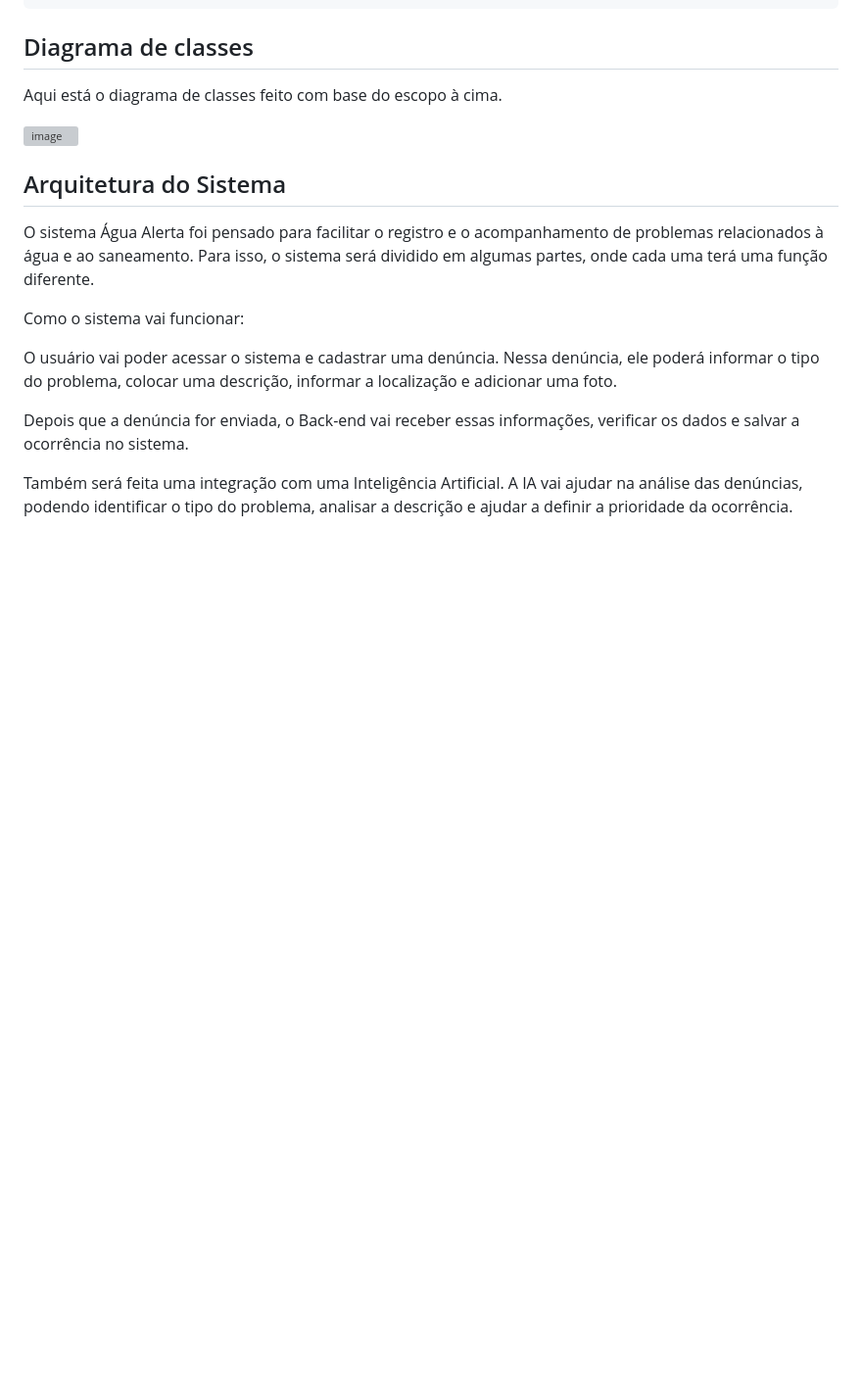
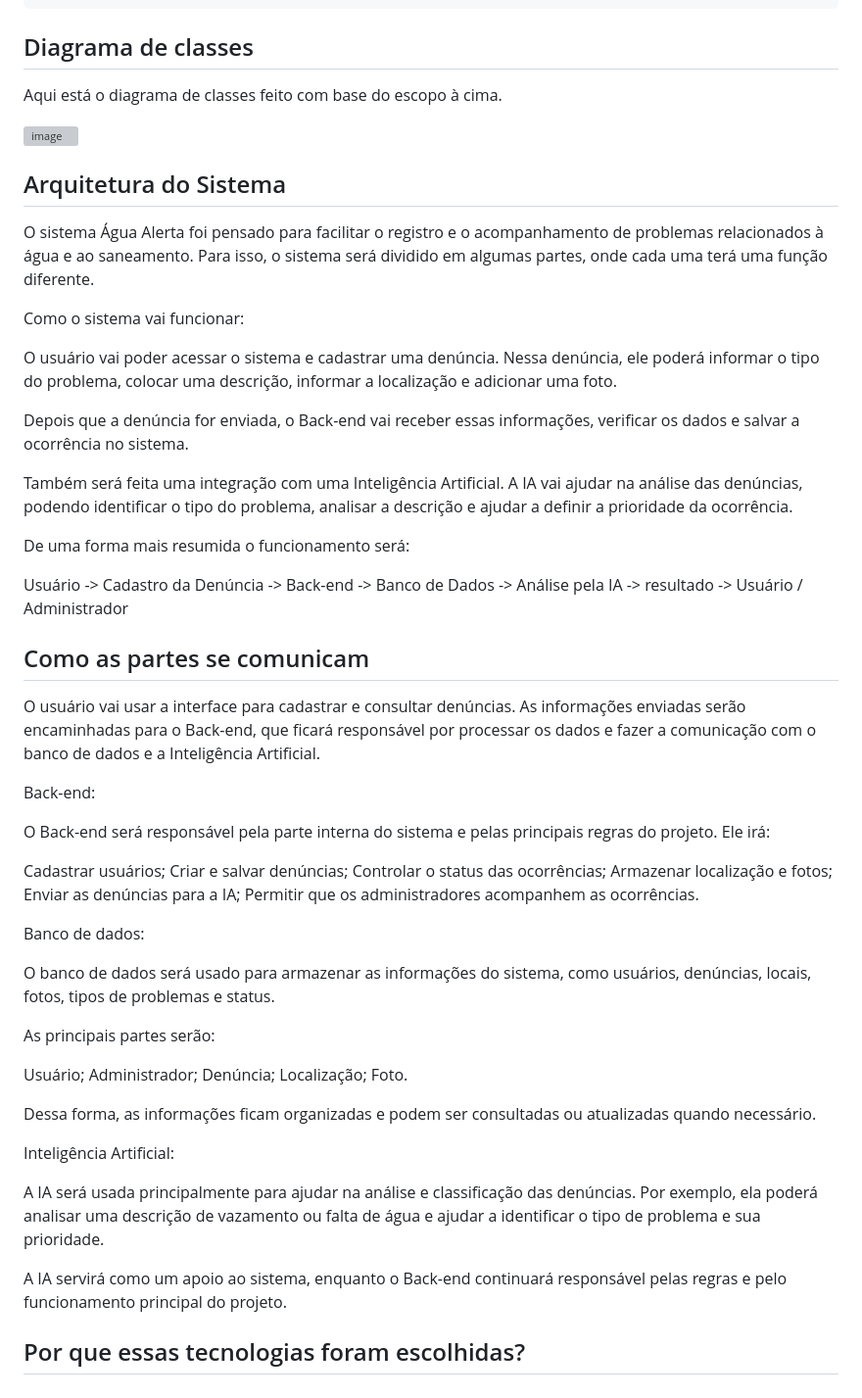
Before and after one commit to anes3103/Agua-Alerta, a Markdown page: README.md, the part around the change. Shown at 98% size. GitHub-like rendering; blank space fills up the shorter version; grey boxes are pictures that could not be loaded.

```diff
--- a/README.md
+++ b/README.md
@@ -220,3 +220,44 @@ O usuário vai poder acessar o sistema e cadastrar uma denúncia. Nessa denúnci
 Depois que a denúncia for enviada, o Back-end vai receber essas informações, verificar os dados e salvar a ocorrência no sistema.
 
 Também será feita uma integração com uma Inteligência Artificial. A IA vai ajudar na análise das denúncias, podendo identificar o tipo do problema, analisar a descrição e ajudar a definir a prioridade da ocorrência.
+
+De uma forma mais resumida o funcionamento será:
+
+Usuário -> Cadastro da Denúncia -> Back-end -> Banco de Dados -> Análise pela IA -> resultado -> Usuário / Administrador
+
+## Como as partes se comunicam
+
+O usuário vai usar a interface para cadastrar e consultar denúncias. As informações enviadas serão encaminhadas para o Back-end, que ficará responsável por processar os dados e fazer a comunicação com o banco de dados e a Inteligência Artificial.
+
+Back-end:
+
+O Back-end será responsável pela parte interna do sistema e pelas principais regras do projeto. Ele irá:
+
+Cadastrar usuários;
+Criar e salvar denúncias;
+Controlar o status das ocorrências;
+Armazenar localização e fotos;
+Enviar as denúncias para a IA;
+Permitir que os administradores acompanhem as ocorrências.
+
+Banco de dados:
+
+O banco de dados será usado para armazenar as informações do sistema, como usuários, denúncias, locais, fotos, tipos de problemas e status.
+
+As principais partes serão:
+
+Usuário;
+Administrador;
+Denúncia;
+Localização;
+Foto.
+
+Dessa forma, as informações ficam organizadas e podem ser consultadas ou atualizadas quando necessário.
+
+Inteligência Artificial:
+
+A IA será usada principalmente para ajudar na análise e classificação das denúncias. Por exemplo, ela poderá analisar uma descrição de vazamento ou falta de água e ajudar a identificar o tipo de problema e sua prioridade.
+
+A IA servirá como um apoio ao sistema, enquanto o Back-end continuará responsável pelas regras e pelo funcionamento principal do projeto.
+
+## Por que essas tecnologias foram escolhidas?
```
